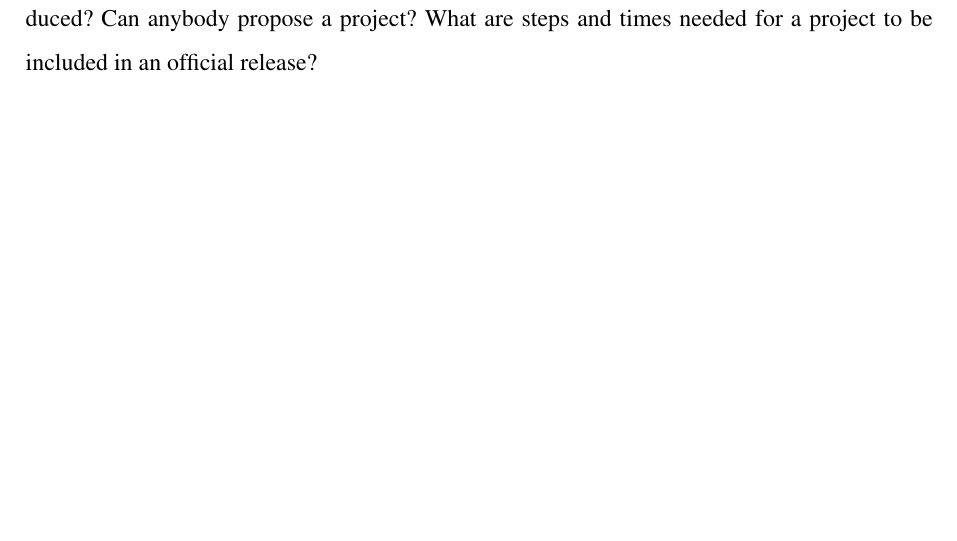
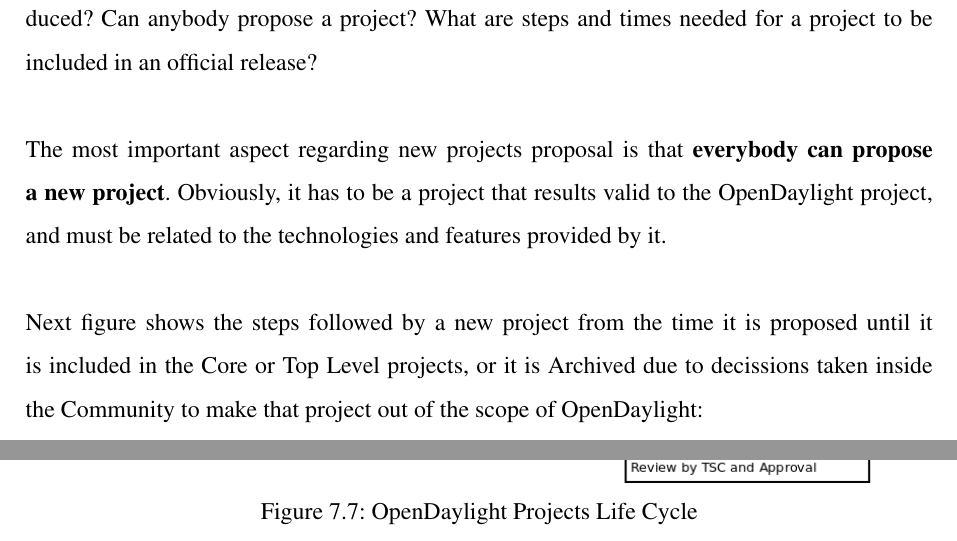
Before and after one commit to sarroutbi/MFP, a LaTeX book (opendaylight/opendaylight.tex): part of page 87 of 133 before the commit and two parts of pages 87 and 88 of 135 after it, the two joined at a grey line, cut so that both start at the same text, the shorter picture padded with empty space. Compiled offline with pdfLaTeX.

Commit message:
Adding new graph about project lifecycle

```diff
--- a/opendaylight/opendaylight.tex
+++ b/opendaylight/opendaylight.tex
@@ -1258,7 +1258,20 @@
  \end{center}
  \end{figure}
 \end{center}
-There is no available information about next releases to be considered. However, it is important to know about \textbf{project lifecycle}~\cite{OpenDaylightLifecycle} inside OpenDaylight. How are new projects introduced? Can anybody propose a project? What are steps and times needed for a project to be included in an official release?
+There is no available information about next releases to be considered. However, it is important to know about \textbf{Project Lifecycle}~\cite{OpenDaylightLifecycle} inside OpenDaylight. How are new projects introduced? Can anybody propose a project? What are steps and times needed for a project to be included in an official release?\\
+\\
+The most important aspect regarding new projects proposal is that \textbf{everybody can propose a new project}. Obviously, it has to be a project that results valid to the OpenDaylight project, and must be related to the technologies and features provided by it.\\
+\\
+Next figure shows the steps followed by a new project from the time it is proposed until it is included in the Core or Top Level projects, or it is Archived due to decissions taken inside the Community to make that project out of the scope of OpenDaylight:
+\begin{center}
+ \begin{figure}[H]
+ \begin{center}
+   \includegraphics[width=14cm]{img/odl-proj-lifecycle-00.png}
+   \caption{OpenDaylight Projects Life Cycle}
+   \label{fig:odl_tech_proj_life_diagram}
+ \end{center}
+ \end{figure}
+\end{center}
 
 \section{Technnical Infrastructure}
 \label{chap:odltech_infrastructure}
```
Also changed, not shown: opendaylight/bibliography.bib (+2 -2 lines), opendaylight/img/odl-proj-lifecycle-00.png (added).
